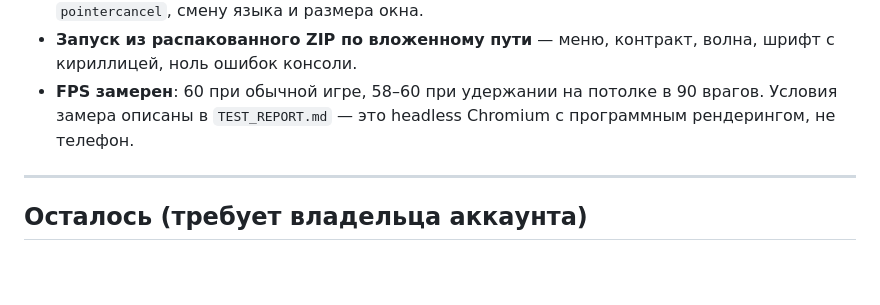
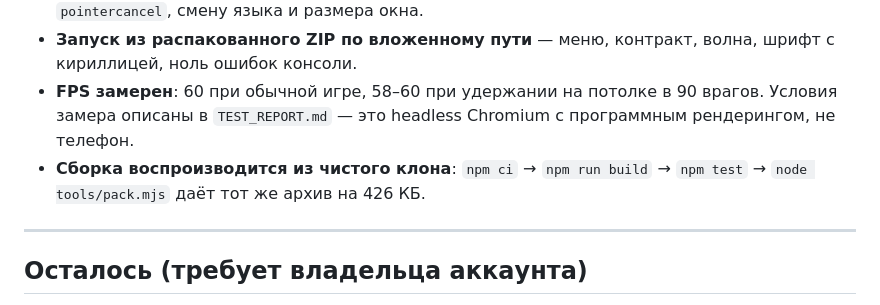
Before and after one commit to 76vtky2qg7-byte/pixy, a Markdown page: PROJECT_STATE.md, the part around the change. GitHub-like rendering; blank space fills up the shorter version.

```diff
--- a/PROJECT_STATE.md
+++ b/PROJECT_STATE.md
@@ -124,6 +124,8 @@ npx vite-node tools/sim/report.ts   # таблицы для BALANCE.md
 - **FPS замерен**: 60 при обычной игре, 58–60 при удержании на потолке в 90
   врагов. Условия замера описаны в `TEST_REPORT.md` — это headless Chromium с
   программным рендерингом, не телефон.
+- **Сборка воспроизводится из чистого клона**: `npm ci` → `npm run build` →
+  `npm test` → `node tools/pack.mjs` даёт тот же архив на 426 КБ.
 
 ---
 
```
Also changed, not shown: TEST_REPORT.md (+7 -0 lines).
